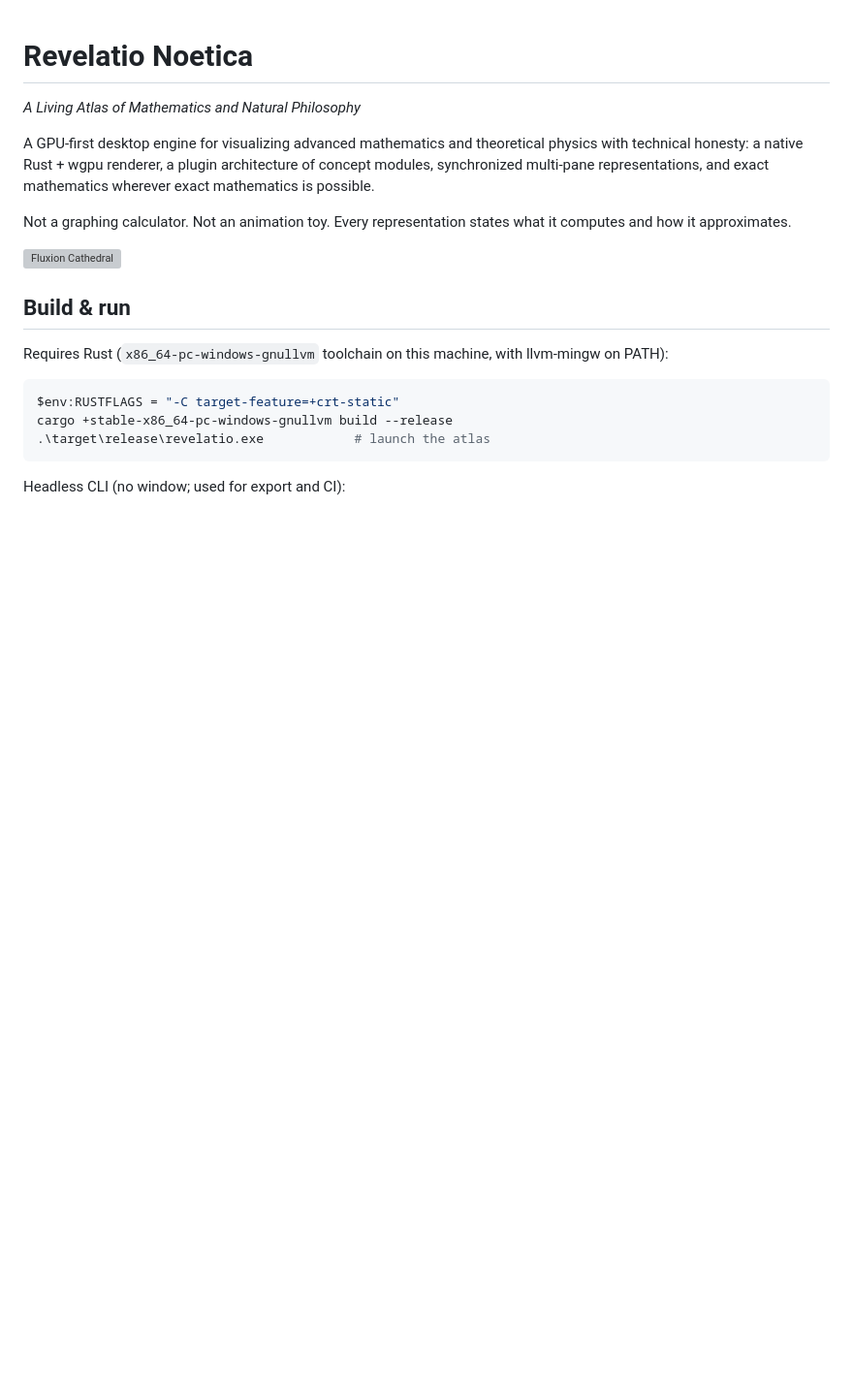
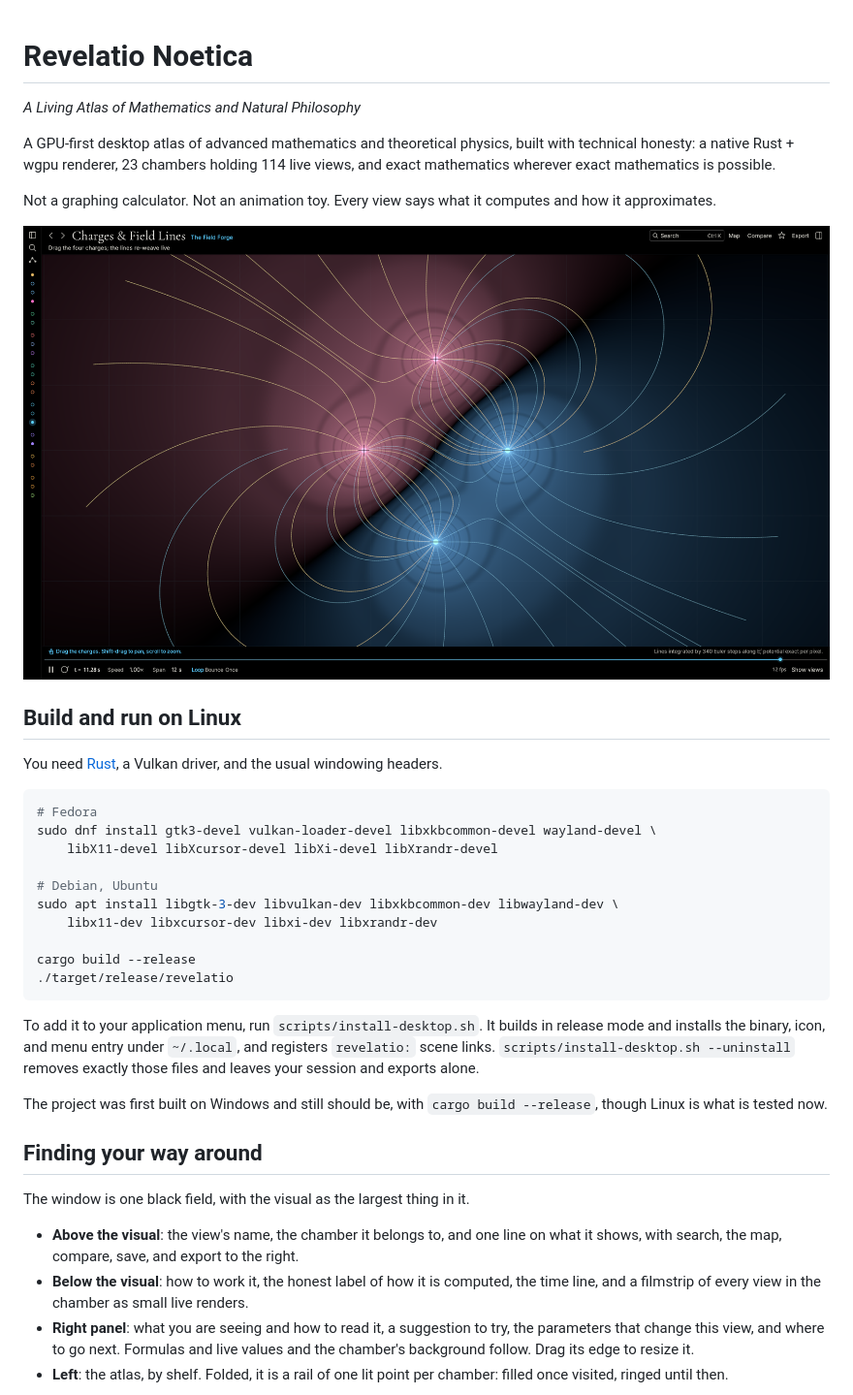
Before and after one commit to draconitic-labs/revelatio-noetica, a Markdown page: README.md, the part around one of its changes. Shown at 97% size. GitHub-like rendering; pictures changed too: docs/screenshot.png (added); blank space fills up the shorter version; grey boxes are pictures that could not be loaded.

````diff
--- a/README.md
+++ b/README.md
@@ -2,25 +2,51 @@
 
 *A Living Atlas of Mathematics and Natural Philosophy*
 
-A GPU-first desktop engine for visualizing advanced mathematics and theoretical
-physics with technical honesty: a native Rust + wgpu renderer, a plugin
-architecture of concept modules, synchronized multi-pane representations, and
-exact mathematics wherever exact mathematics is possible.
+A GPU-first desktop atlas of advanced mathematics and theoretical physics, built
+with technical honesty: a native Rust + wgpu renderer, 23 chambers holding 114 live
+views, and exact mathematics wherever exact mathematics is possible.
 
-Not a graphing calculator. Not an animation toy. Every representation states
-what it computes and how it approximates.
+Not a graphing calculator. Not an animation toy. Every view says what it computes
+and how it approximates.
 
-![Fluxion Cathedral](exports/gallery/newton_fluxions_cathedral.png)
+![The Field Forge at 1920×1080](docs/screenshot.png)
 
-## Build & run
+## Build and run on Linux
 
-Requires Rust (`x86_64-pc-windows-gnullvm` toolchain on this machine, with
-llvm-mingw on PATH):
+You need [Rust](https://rustup.rs), a Vulkan driver, and the usual windowing headers.
 
-```powershell
-$env:RUSTFLAGS = "-C target-feature=+crt-static"
-cargo +stable-x86_64-pc-windows-gnullvm build --release
-.\target\release\revelatio.exe            # launch the atlas
+```sh
+# Fedora
+sudo dnf install gtk3-devel vulkan-loader-devel libxkbcommon-devel wayland-devel \
+    libX11-devel libXcursor-devel libXi-devel libXrandr-devel
+
+# Debian, Ubuntu
+sudo apt install libgtk-3-dev libvulkan-dev libxkbcommon-dev libwayland-dev \
+    libx11-dev libxcursor-dev libxi-dev libxrandr-dev
+
+cargo build --release
+./target/release/revelatio
 ```
 
-Headless CLI (no window; used for export and CI):
+To add it to your application menu, run `scripts/install-desktop.sh`. It builds in
+release mode and installs the binary, icon, and menu entry under `~/.local`, and
+registers `revelatio:` scene links. `scripts/install-desktop.sh --uninstall` removes
+exactly those files and leaves your session and exports alone.
+
+The project was first built on Windows and still should be, with
+`cargo build --release`, though Linux is what is tested now.
+
+## Finding your way around
+
+The window is one black field, with the visual as the largest thing in it.
+
+- **Above the visual**: the view's name, the chamber it belongs to, and one line on
+  what it shows, with search, the map, compare, save, and export to the right.
+- **Below the visual**: how to work it, the honest label of how it is computed, the
+  time line, and a filmstrip of every view in the chamber as small live renders.
+- **Right panel**: what you are seeing and how to read it, a suggestion to try, the
+  parameters that change this view, and where to go next. Formulas and live values
+  and the chamber's background follow. Drag its edge to resize it.
+- **Left**: the atlas, by shelf. Folded, it is a rail of one lit point per chamber:
+  filled once visited, ringed until then.
+
````
Also changed, not shown: other parts of README.md (+112 -86 lines), docs/map.png (added), docs/screenshot-1280x720.png (added), 3 other files.
